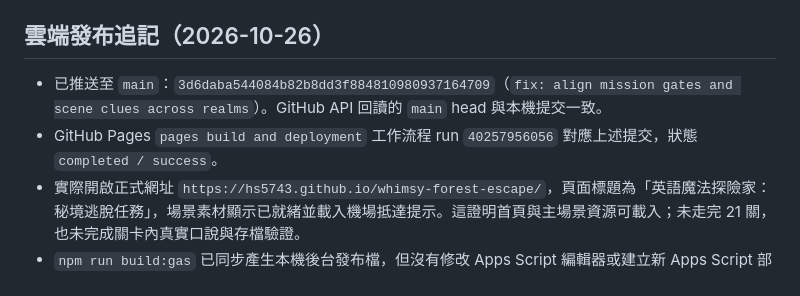
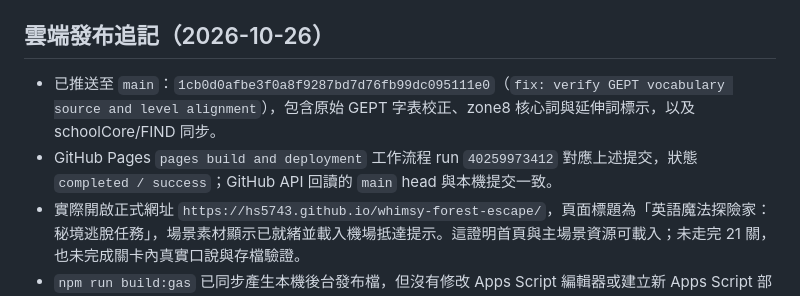
Before and after one commit to hs5743/whimsy-forest-escape, a Markdown page: docs/ENGINEERING_HANDOVER_MANUAL.md, the part around the change. Drawn GitHub-style.

```diff
--- a/docs/ENGINEERING_HANDOVER_MANUAL.md
+++ b/docs/ENGINEERING_HANDOVER_MANUAL.md
@@ -103,8 +103,8 @@ zone12 校舍、zone14 溫室、zone15 氣象觀測台、zone16 潮間帶、zone
 
 ## 雲端發布追記（2026-10-26）
 
-- 已推送至 `main`：`3d6daba544084b82b8dd3f884810980937164709`（`fix: align mission gates and scene clues across realms`）。GitHub API 回讀的 `main` head 與本機提交一致。
-- GitHub Pages `pages build and deployment` 工作流程 run `40257956056` 對應上述提交，狀態 `completed / success`。
+- 已推送至 `main`：`1cb0d0afbe3f0a8f9287bd7d76fb99dc095111e0`（`fix: verify GEPT vocabulary source and level alignment`），包含原始 GEPT 字表校正、zone8 核心詞與延伸詞標示，以及 schoolCore/FIND 同步。
+- GitHub Pages `pages build and deployment` 工作流程 run `40259973412` 對應上述提交，狀態 `completed / success`；GitHub API 回讀的 `main` head 與本機提交一致。
 - 實際開啟正式網址 `https://hs5743.github.io/whimsy-forest-escape/`，頁面標題為「英語魔法探險家：秘境逃脫任務」，場景素材顯示已就緒並載入機場抵達提示。這證明首頁與主場景資源可載入；未走完 21 關，也未完成關卡內真實口說與存檔驗證。
 - `npm run build:gas` 已同步產生本機後台發布檔，但沒有修改 Apps Script 編輯器或建立新 Apps Script 部署；GitHub Pages 推送不會自動更新 GAS。後台驗收仍須讀取目前正式執行版本確認。
 - 本次自動化驗收為 `npm test` 352/352 通過、`git diff --check` 通過。測試不等同真實麥克風辨識。
```
Also changed, not shown: docs/LIVE_LEVEL_REVIEW_PLAN_2026-10-25.md (+1 -1 lines).
